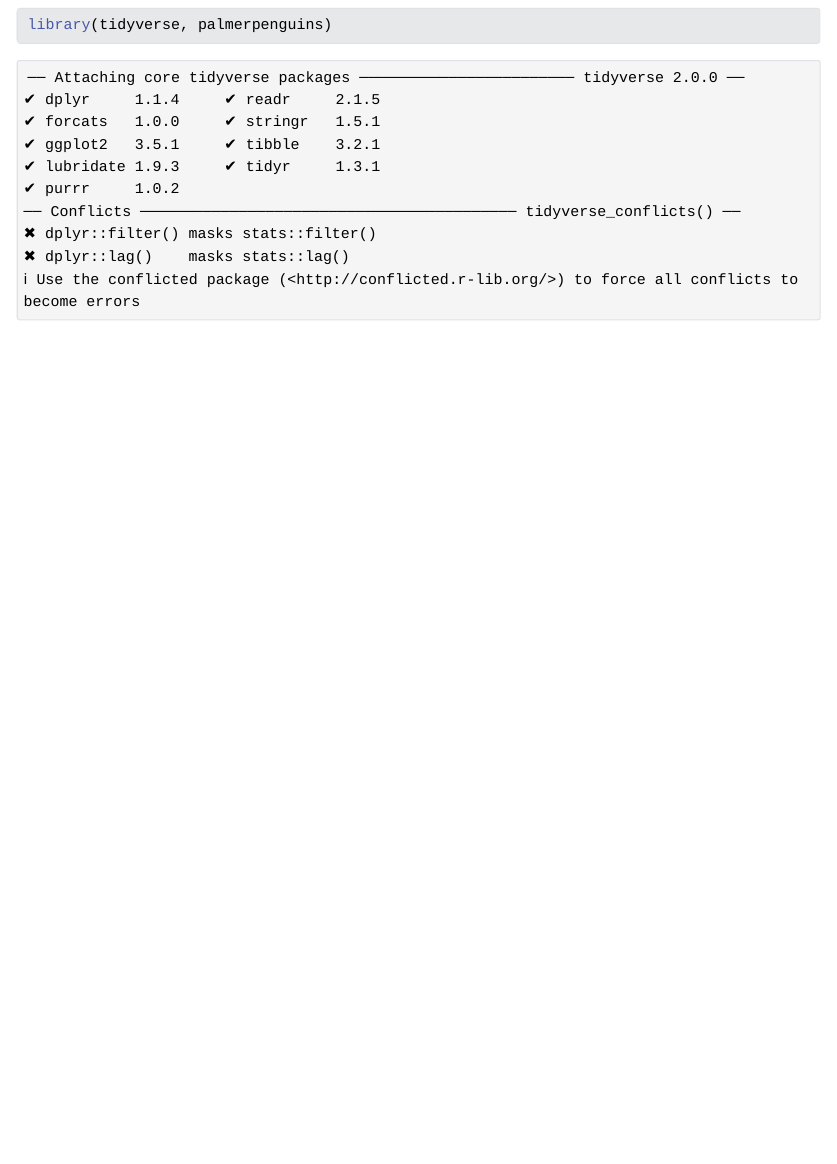
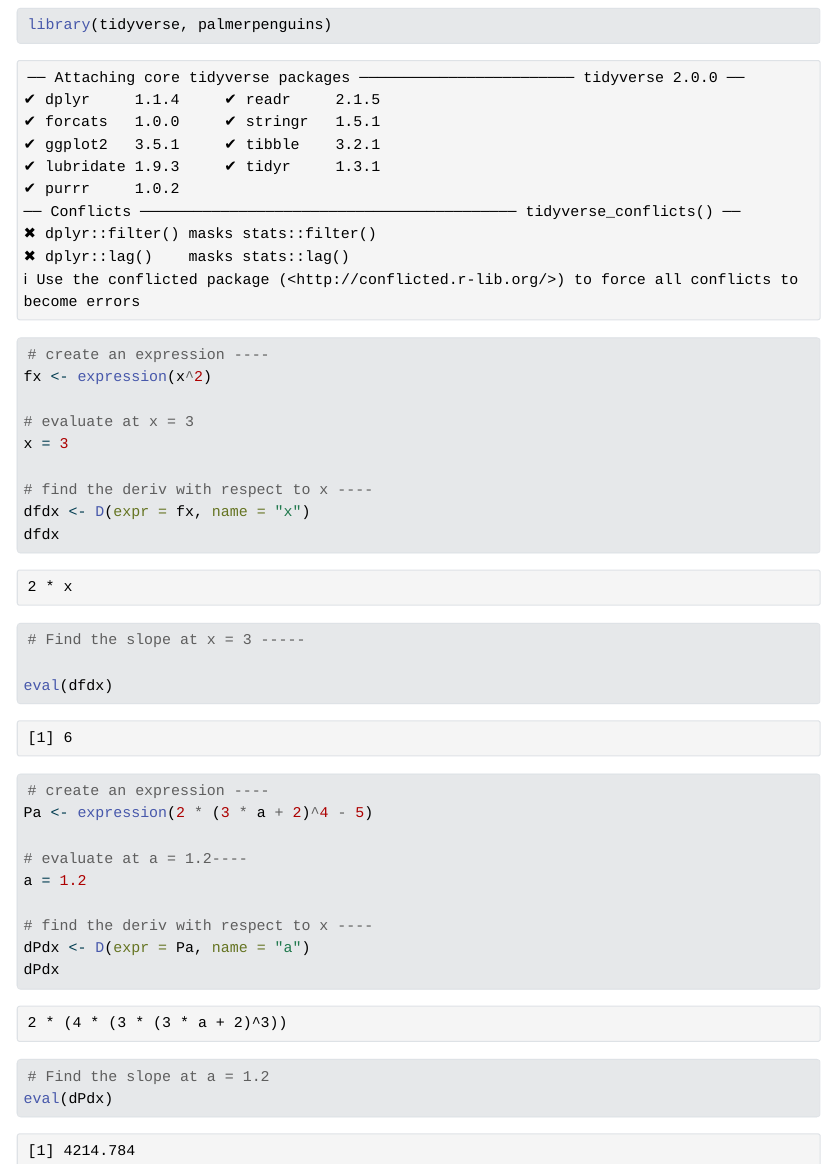
Before and after one commit to stephenccodes/eds212-day2-tasks, a Quarto document (eds212_day2_activities.qmd): the page in a window 1100 px wide, from 140 px down. The pictures show the output file eds212_day2_activities.html that the author committed with the source, opened offline; Quarto's library style sheets are replaced by a plain one without menus.

Commit message:
section 2 activities

````diff
--- a/eds212_day2_activities.qmd
+++ b/eds212_day2_activities.qmd
@@ -2,6 +2,8 @@
 title: "eds212-day2-tasks"
 author: "Stephen Carroll"
 format: html
+editor_options:
+  chunk_output_type: console
 ---
 
 ```{r}
@@ -9,3 +11,34 @@ library(tidyverse, palmerpenguins)
 
 
 ```
+
+```{r}
+# create an expression ----
+fx <- expression(x^2)
+
+# evaluate at x = 3
+x = 3
+
+# find the deriv with respect to x ----
+dfdx <- D(expr = fx, name = "x")
+dfdx
+
+# Find the slope at x = 3 -----
+
+eval(dfdx)
+```
+
+```{r}
+# create an expression ----
+Pa <- expression(2 * (3 * a + 2)^4 - 5)
+
+# evaluate at a = 1.2----
+a = 1.2
+
+# find the deriv with respect to x ----
+dPdx <- D(expr = Pa, name = "a")
+dPdx
+
+# Find the slope at a = 1.2
+eval(dPdx)
+```
````
Also changed, not shown: eds212_day2_activities.html.
